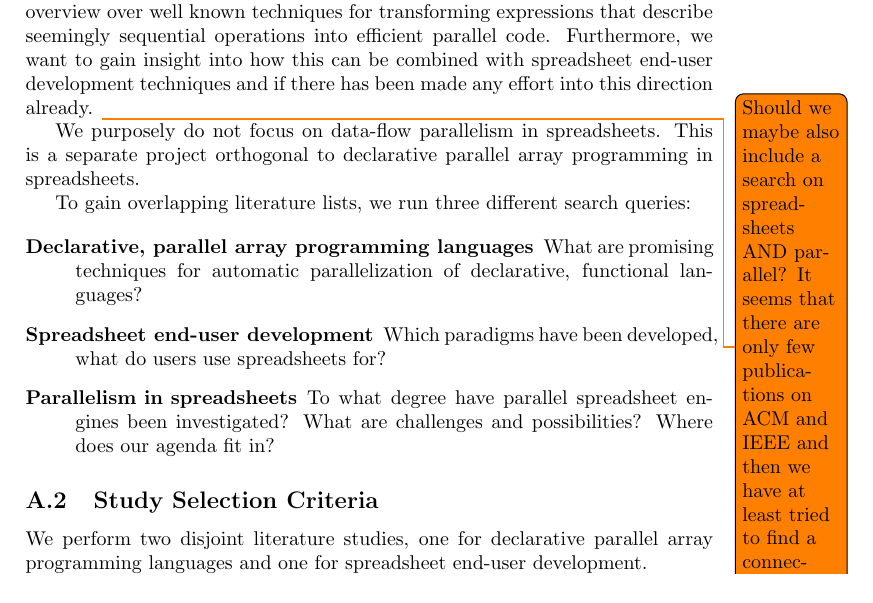
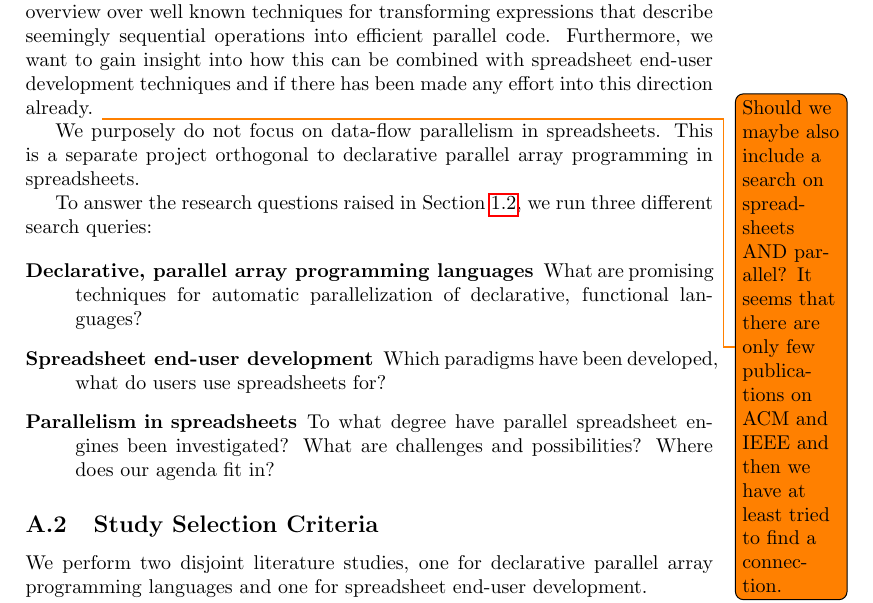
Before and after one commit to popular-parallel-programming/literature-review, a LaTeX document (literature-review.tex): part of page 16 of 19, cut so that both start at the same text. Compiled offline with pdfLaTeX.

Commit message:
reference reserach questions in background chapter

```diff
--- a/literature-review.tex
+++ b/literature-review.tex
@@ -623,7 +623,9 @@ We purposely do not focus on data-flow parallelism in
 spreadsheets. This is a separate project orthogonal to declarative
 parallel array programming in spreadsheets.
 
-To gain overlapping literature lists, we run three different search queries:
+To answer the research questions raised in
+Section~\ref{sec:research-questions}, we run three different search
+queries:
 
 \begin{description}
 \item[Declarative, parallel array programming languages] What are
```
